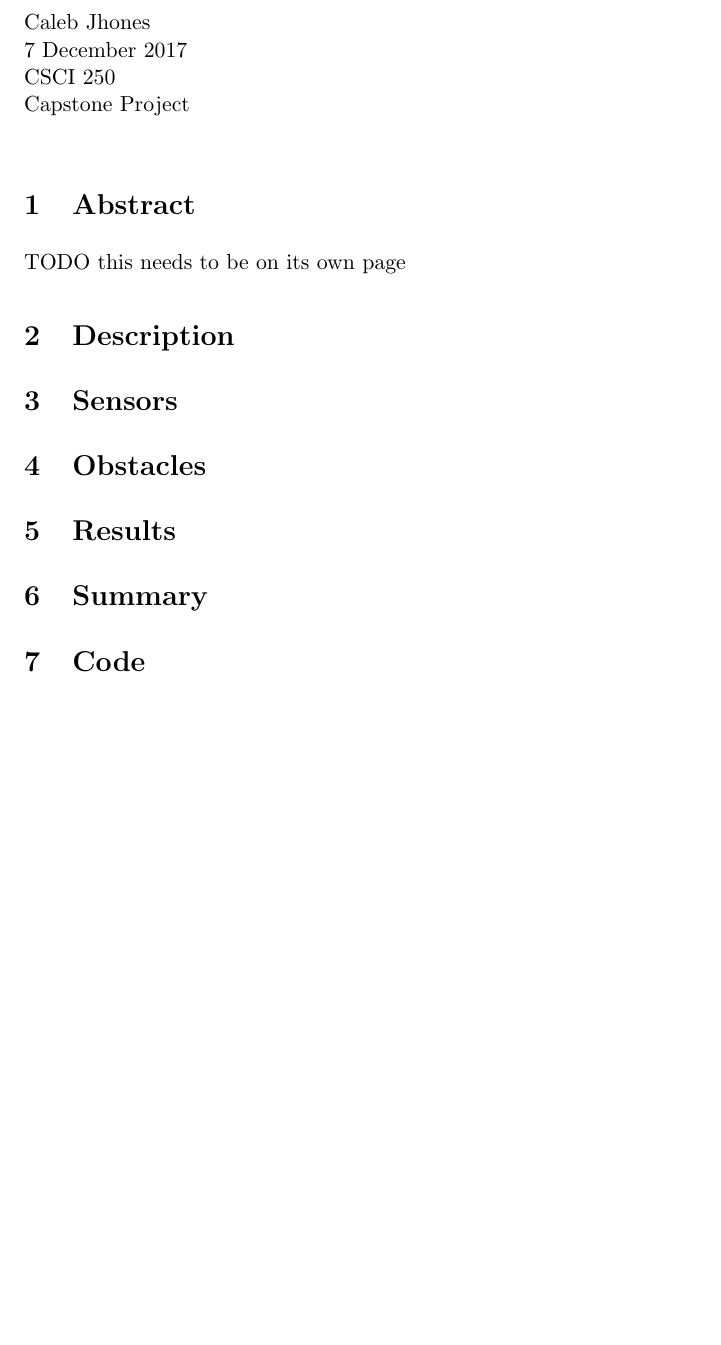
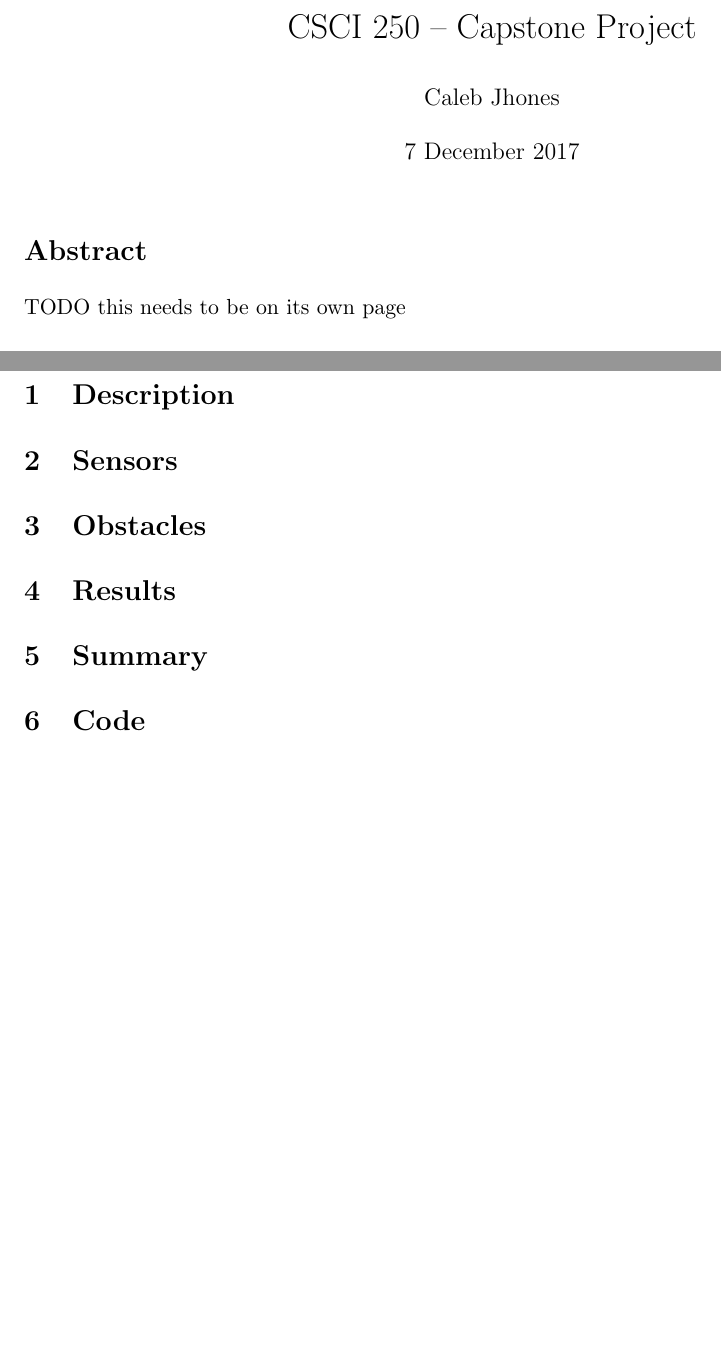
Before and after one commit to ThirdOf5/sensors-capstone, a LaTeX document (docs/report/final-report.tex): part of the page before the commit and two parts of pages 1 and 2 of 2 after it, the two joined at a grey line, cut at the place of the change, the shorter picture padded with empty space. Compiled offline with pdfLaTeX.

Commit message:
Started planning report

```diff
--- a/docs/report/final-report.tex
+++ b/docs/report/final-report.tex
@@ -1,18 +1,19 @@
 \documentclass[11pt] {article}
 \usepackage[margin=1.0in]{geometry}
+\usepackage{graphicx}
 \usepackage{setspace}
 \usepackage [autostyle, english = american]{csquotes}
 \MakeOuterQuote{"}
 
-\begin{document}
-\noindent{}Caleb Jhones \\
-\noindent{}7 December 2017\\
-\noindent{}CSCI 250\\
-\noindent{}Capstone Project\\
-% TODO need a cover page!!!
-
 \onehalfspacing
 \setlength\parindent{0.5in} % 0.5in indentation
 
-\section{Abstract}
+\author{Caleb Jhones}
+\date{7 December 2017}
+\title{CSCI 250 -- Capstone Project}
+
+\begin{document}
+\maketitle
+
+\section*{Abstract}
 TODO this needs to be on its own page %TODO
@@ -19,7 +22,28 @@ TODO this needs to be on its own page %TODO
 
 \section{Description}
 
+% \begin{figure}
+%     \begin{centering}
+%         \includegraphics[width=15cm]{../img/in-use}
+%         \caption{My system in place to water a plant}
+%     \end{centering}
+% \end{figure}
+
+% \begin{figure}
+%     \begin{centering}
+%         \includegraphics[width=15cm]{../img/the-guts}
+%         \caption{The inside of my system}
+%     \end{centering}
+% \end{figure}
+
 \section{Sensors}
+
+% \begin{figure}
+%     \begin{centering}
+%         \includegraphics[width=15cm]{../img/circuit}
+%         \caption{Circuit diagram for the system}
+%     \end{centering}
+% \end{figure}
 
 \section{Obstacles}
 
@@ -27,6 +51,6 @@ TODO this needs to be on its own page %TODO
 
 \section{Summary}
 
-\section{Code}
+\section{Code} % TODO make this an appendix
 
 \end{document}
```
Also changed, not shown: docs/presentation/presentation.tex (+6 -6 lines), docs/presentation/img/circuit.PNG (deleted), docs/presentation/img/happy-plants.jpg (deleted), docs/presentation/img/in-use.jpg (deleted), docs/presentation/img/matrix.jpg (deleted), docs/presentation/img/sad-plants.jpg (deleted), docs/report/final-report.tex (2 more changed lines), 1 other file.
